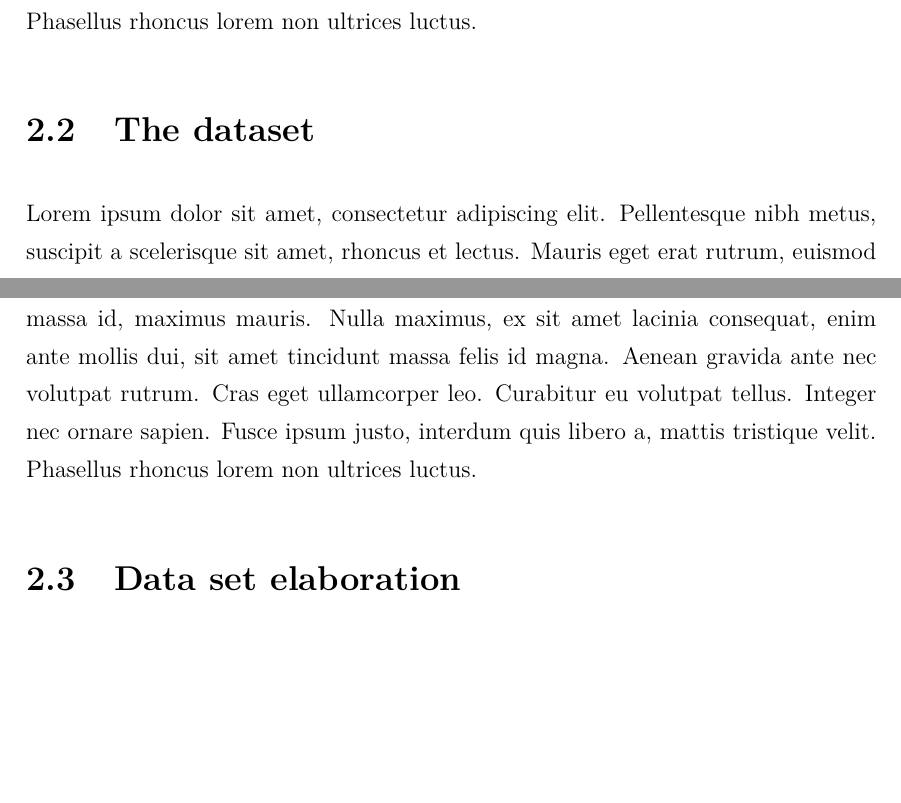
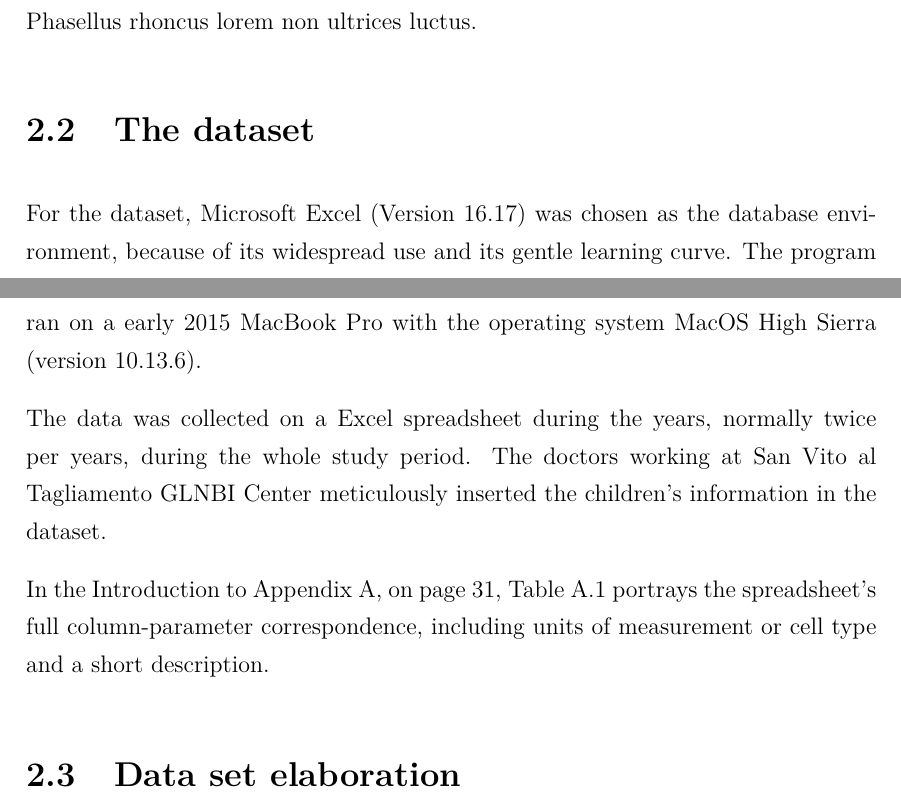
Before and after one commit to MangaUchiha/Tesi, a LaTeX thesis (main.tex, which reads chapters/MaterialsAndMethods.tex): two parts of pages 32 and 33 of 62, joined at a grey line, cut so that both start at the same text, the shorter picture padded with empty space. Compiled offline with pdfLaTeX.

Commit message:
2.2 written

```diff
--- a/chapters/MaterialsAndMethods.tex
+++ b/chapters/MaterialsAndMethods.tex
@@ -127,19 +127,16 @@ Lorem ipsum dolor sit amet, consectetur adipiscing elit. Pellentesque nibh metus
 %QUI CHI È DENTRO E CHI È FUORI E PERCHÉ. ELENCO PUNTATO?
 
 \section{The dataset}\label{sec:dataset}
-Lorem ipsum dolor sit amet, consectetur adipiscing elit. Pellentesque nibh metus, suscipit a scelerisque sit amet, rhoncus et lectus. Mauris eget erat rutrum, euismod massa id, maximus mauris. Nulla maximus, ex sit amet lacinia consequat, enim ante mollis dui, sit amet tincidunt massa felis id magna. Aenean gravida ante nec volutpat rutrum. Cras eget ullamcorper leo. Curabitur eu volutpat tellus. Integer nec ornare sapien. Fusce ipsum justo, interdum quis libero a, mattis tristique velit. Phasellus rhoncus lorem non ultrices luctus.
+For the dataset, Microsoft Excel (Version 16.17) was chosen as the database environment, because of its widespread use and its gentle learning curve. The program ran on a early 2015 MacBook Pro with the operating system MacOS High Sierra (version 10.13.6).
 
-%QUI SPIEGHI COME SONO STATI RACCOLTI I DATI DA COLONNA
-%E' stato usato Microsot Excel
-% RIFERISCI A tab:columnparameter
+The data was collected on a Excel spreadsheet during the years, normally twice per years, during the whole study period. The doctors working at San Vito al Tagliamento GLNBI Center meticulously inserted the children's information in the dataset.
 
-%RIFERMIENTI ALL'APPENDIX
-% \cite{sec:ageinyears} \cite{asec:geographicarea} \cite{asec:pathologicalvalues} \cite{asub:patweightandheight} \cite{asub:pathaemoglobin} \cite{asub:patmcv} \cite{asub:patiron} \cite{asub:patferritin} \cite{asub:patvitaminD} \cite{asec:parasiticinfections} \cite{asub:parasitespos} \cite{asub:parasitegrouping}
+In the Introduction to Appendix \ref{chap:appendixvbaexpressions}, on page \pageref{chap:appendixvbaexpressions}, Table \ref{tab:columnparameter} portrays the spreadsheet's full column-parameter correspondence, including units of measurement or cell type and a short description.
 
 \section{Data set elaboration}\label{sec:datasetelaboration}
 Lorem ipsum dolor sit amet, consectetur adipiscing elit. Pellentesque nibh metus, suscipit a scelerisque sit amet, rhoncus et lectus. Mauris eget erat rutrum, euismod massa id, maximus mauris. Nulla maximus, ex sit amet lacinia consequat, enim ante mollis dui, sit amet tincidunt massa felis id magna. Aenean gravida ante nec volutpat rutrum. Cras eget ullamcorper leo. Curabitur eu volutpat tellus. Integer nec ornare sapien. Fusce ipsum justo, interdum quis libero a, mattis tristique velit. Phasellus rhoncus lorem non ultrices luctus.
 
-%QUI SPIEGHI COME E' FATTO IL DB
+%QUI SPIEGHI quello che dirai dopo di cosa è stato fatto.
 
 \subsection{VBA expressions}\label{sub:vbaexpressions}
 In order to allow a precise statistical analysis, the dataset had to be tuned for this purpose. This was achieved via the implementation of VBA expressions in the Excel spreadsheet in \textit{ad hoc} columns. An explained overview of all the employed expressions can be found in Appendix \ref{chap:appendixvbaexpressions} at page \pageref{chap:appendixvbaexpressions}.
```
Also changed, not shown: main.pdf, chapters/MaterialsAndMethods.tex (3 more changed lines), 4 other files.
